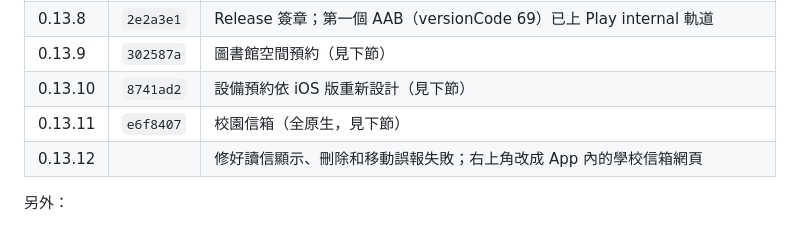
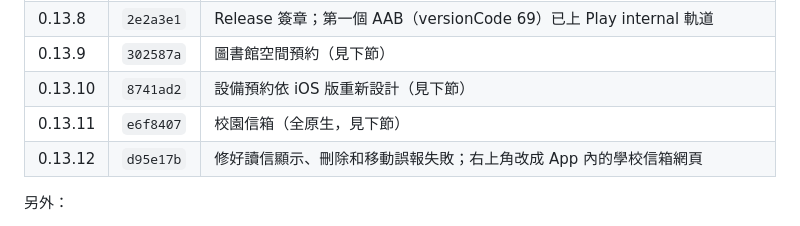
Before and after one commit to windlessme/niu-app-android, a Markdown page: HANDOFF.md, the part around the change. Drawn GitHub-style.

Commit message:
Note the 0.13.12 commit in the handoff
Co-Authored-By: Claude Opus 5.5 <noreply@anthropic.com>

```diff
--- a/HANDOFF.md
+++ b/HANDOFF.md
@@ -50,7 +50,7 @@
 | 0.13.9 | `302587a` | 圖書館空間預約（見下節） |
 | 0.13.10 | `8741ad2` | 設備預約依 iOS 版重新設計（見下節） |
 | 0.13.11 | `e6f8407` | 校園信箱（全原生，見下節） |
-| 0.13.12 | | 修好讀信顯示、刪除和移動誤報失敗；右上角改成 App 內的學校信箱網頁 |
+| 0.13.12 | `d95e17b` | 修好讀信顯示、刪除和移動誤報失敗；右上角改成 App 內的學校信箱網頁 |
 
 另外：
 
```
